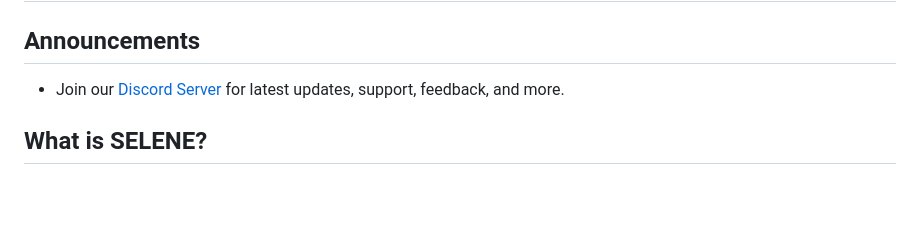
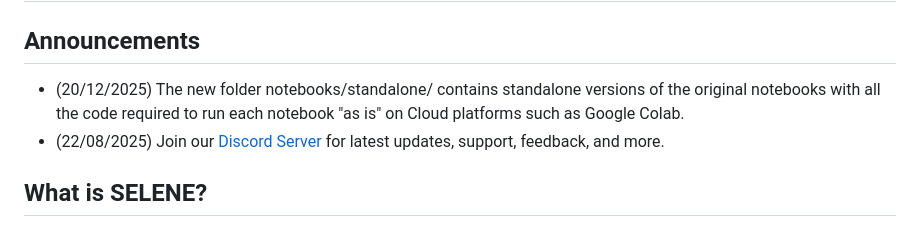
Before and after one commit to chrisvdweth/selene, a Markdown page: README.md, the part around the change. Drawn GitHub-style; blank space fills up the shorter version.

```diff
--- a/README.md
+++ b/README.md
@@ -2,7 +2,8 @@
 
 ## Announcements
 
-* Join our [Discord Server](https://discord.gg/nQMzt4QAM8) for latest updates, support, feedback, and more.
+* (20/12/2025) The new folder notebooks/standalone/ contains standalone versions of the original notebooks with all the code required to run each notebook "as is" on Cloud platforms such as Google Colab.
+* (22/08/2025) Join our [Discord Server](https://discord.gg/nQMzt4QAM8) for latest updates, support, feedback, and more.
 
 
 ## What is SELENE?
```
